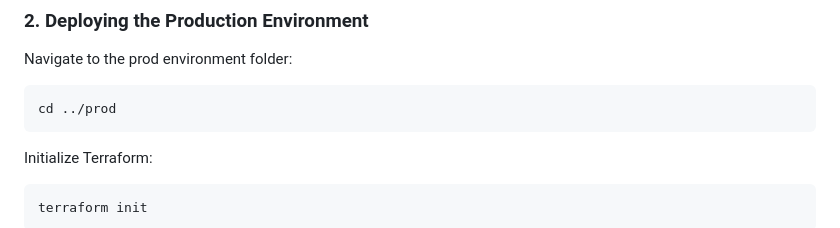
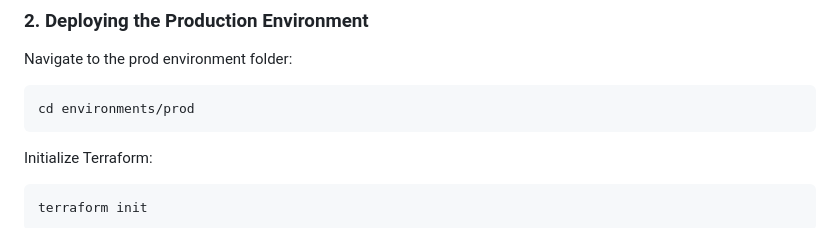
Before and after one commit to project-jarvis-google/agent-offering-app-mod, a Markdown page: ingestion-svc/terraform/README.md, the part around the change. Drawn GitHub-style.

Commit message:
update production environment path in terraform README

````diff
--- a/ingestion-svc/terraform/README.md
+++ b/ingestion-svc/terraform/README.md
@@ -76,7 +76,7 @@ terraform apply -var="project_id=<GCP_PROJECT_ID>"
 ### 2. Deploying the Production Environment
 Navigate to the prod environment folder:
 ```bash
-cd ../prod
+cd environments/prod
 ```
 
 Initialize Terraform:
````
